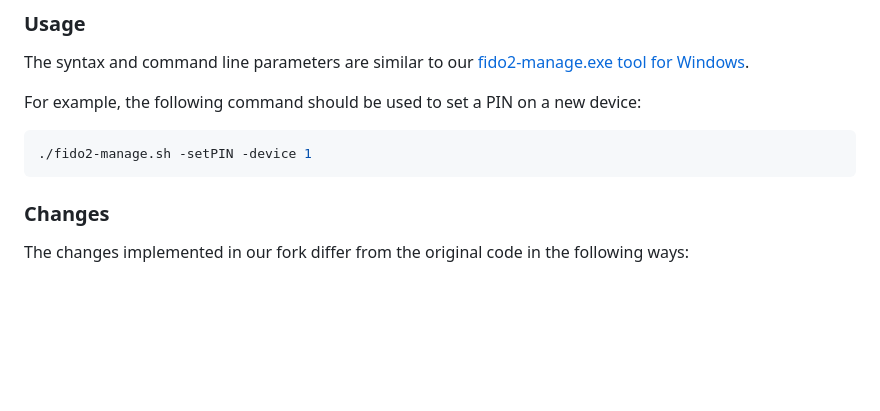
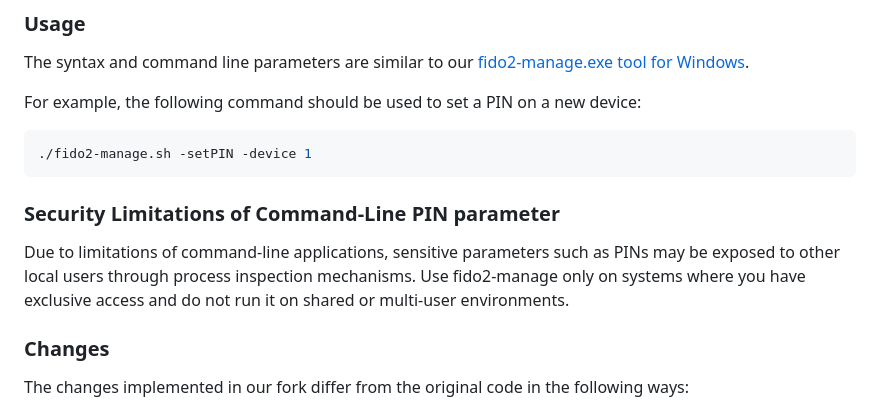
Before and after one commit to token2/fido2-manage, a Markdown page: README.md, the part around the change. Rendered like a GitHub page; blank space fills up the shorter version.

Commit message:
Document security limitations of command-line PIN usage
Added a section on security limitations regarding command-line PIN parameters.

````diff
--- a/README.md
+++ b/README.md
@@ -97,6 +97,8 @@ For example, the following command should be used to set a PIN on a new device:
 ./fido2-manage.sh -setPIN -device 1
 ```
 
+### Security Limitations of Command-Line PIN parameter ###
+Due to limitations of command-line applications, sensitive parameters such as PINs may be exposed to other local users through process inspection mechanisms. Use fido2-manage only on systems where you have exclusive access and do not run it on shared or multi-user environments.
 
 ### Changes ###
 The changes implemented in our fork differ from the original code in the following ways:
````
